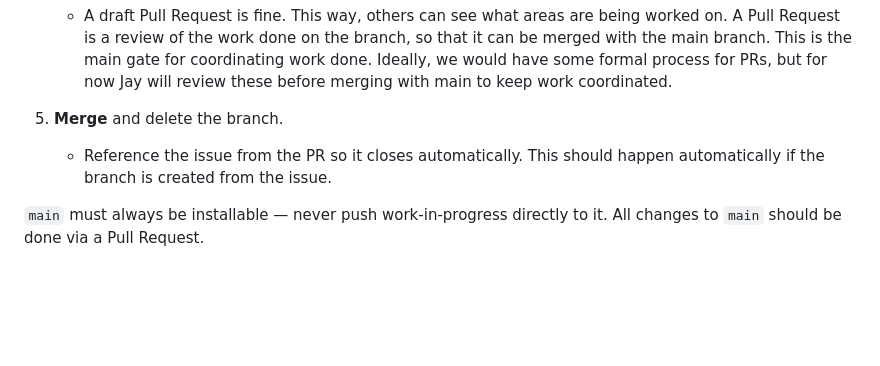
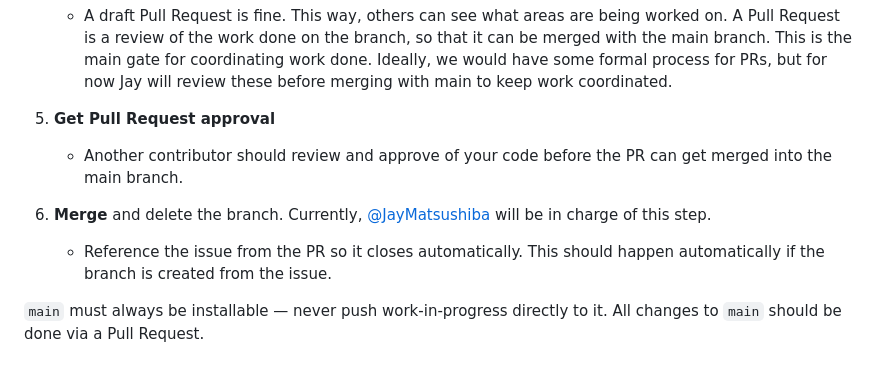
Before and after one commit to Marine-Biodiversity-Conservation-Lab/sharkabc3d, a Markdown page: CONTRIBUTING.md, the part around the change. Rendered like a GitHub page; blank space fills up the shorter version.

```diff
--- a/CONTRIBUTING.md
+++ b/CONTRIBUTING.md
@@ -64,9 +64,10 @@ We use issues as the unit of work and the record of its current state.
     - Branches will be named with the format of `<issue-number>-<short-slug>`. Using the above `Create a branch` procedure should automatically generate branch names based on the issue number and title of the issue.
 4. **Open a Pull Request early**
     - A draft Pull Request is fine. This way, others can see what areas are being worked on. A Pull Request is a review of the work done on the branch, so that it can be merged with the main branch. This is the main gate for coordinating work done. Ideally, we would have some formal process for PRs, but for now Jay will review these before merging with main to keep work coordinated.
-5. **Merge** and delete the branch.
+5. **Get Pull Request approval**
+    - Another contributor should review and approve of your code before the PR can get merged into the main branch.
+5. **Merge** and delete the branch. Currently, [@JayMatsushiba](https://github.com/JayMatsushiba) will be in charge of this step.
     - Reference the issue from the PR so it closes automatically. This should happen automatically if the branch is created from the issue.
-
 
 `main` must always be installable — never push work-in-progress directly to it. All changes to `main` should be done via a Pull Request.
 
```
